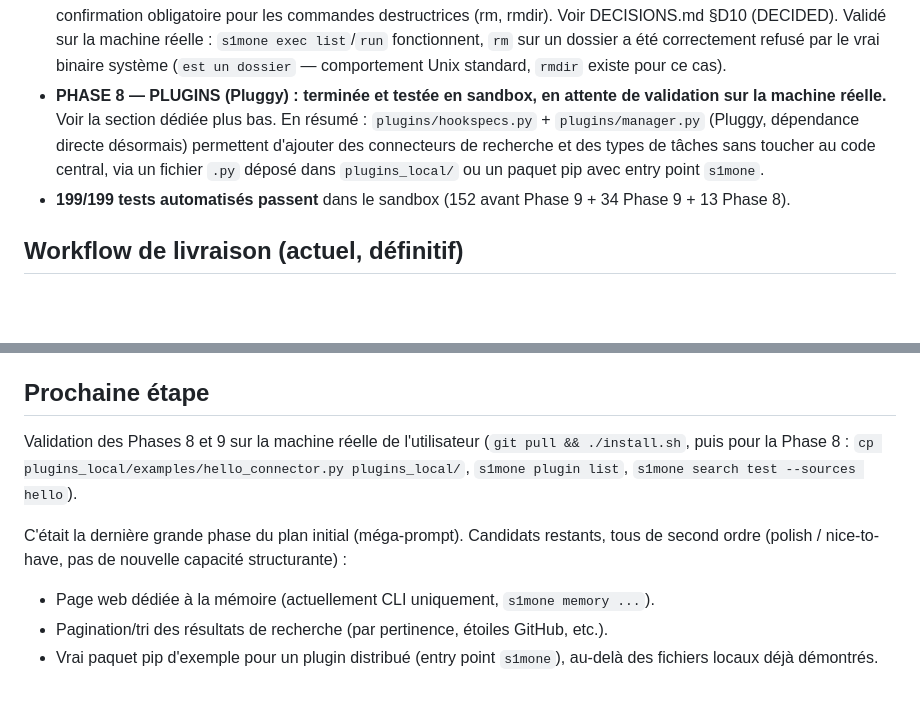
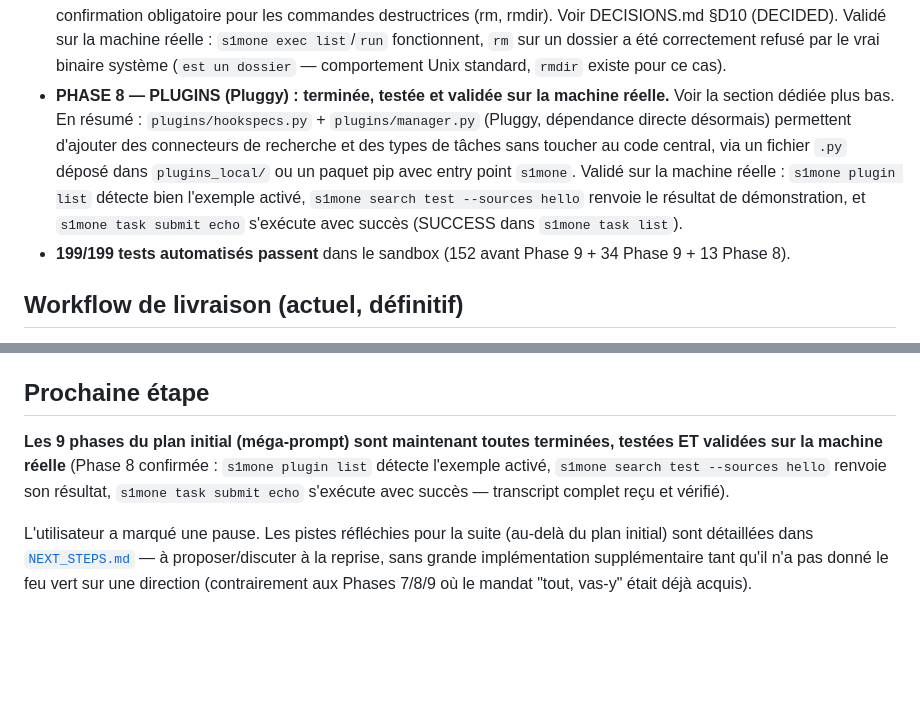
Before and after one commit to mlinux952-code/S1M0NE, a Markdown page: PROJECT_STATE.md, 2 parts joined by grey strips. Rendered like a GitHub page; blank space fills up the shorter version.

```diff
--- a/PROJECT_STATE.md
+++ b/PROJECT_STATE.md
@@ -55,11 +55,14 @@
   machine réelle : `s1mone exec list`/`run` fonctionnent, `rm` sur un dossier a été correctement
   refusé par le vrai binaire système (`est un dossier` — comportement Unix standard, `rmdir`
   existe pour ce cas).
-- **PHASE 8 — PLUGINS (Pluggy) : terminée et testée en sandbox, en attente de validation sur la
-  machine réelle.** Voir la section dédiée plus bas. En résumé : `plugins/hookspecs.py` +
-  `plugins/manager.py` (Pluggy, dépendance directe désormais) permettent d'ajouter des
-  connecteurs de recherche et des types de tâches sans toucher au code central, via un fichier
-  `.py` déposé dans `plugins_local/` ou un paquet pip avec entry point `s1mone`.
+- **PHASE 8 — PLUGINS (Pluggy) : terminée, testée et validée sur la machine réelle.** Voir la
+  section dédiée plus bas. En résumé : `plugins/hookspecs.py` + `plugins/manager.py` (Pluggy,
+  dépendance directe désormais) permettent d'ajouter des connecteurs de recherche et des types
+  de tâches sans toucher au code central, via un fichier `.py` déposé dans `plugins_local/` ou
+  un paquet pip avec entry point `s1mone`. Validé sur la machine réelle : `s1mone plugin list`
+  détecte bien l'exemple activé, `s1mone search test --sources hello` renvoie le résultat de
+  démonstration, et `s1mone task submit echo` s'exécute avec succès (SUCCESS dans
+  `s1mone task list`).
 - **199/199 tests automatisés passent** dans le sandbox (152 avant Phase 9 + 34 Phase 9 + 13
   Phase 8).
 
@@ -204,13 +207,12 @@ fait :
 
 ## Prochaine étape
 
-Validation des Phases 8 et 9 sur la machine réelle de l'utilisateur (`git pull && ./install.sh`,
-puis pour la Phase 8 : `cp plugins_local/examples/hello_connector.py plugins_local/`,
-`s1mone plugin list`, `s1mone search test --sources hello`).
+**Les 9 phases du plan initial (méga-prompt) sont maintenant toutes terminées, testées ET
+validées sur la machine réelle** (Phase 8 confirmée : `s1mone plugin list` détecte l'exemple
+activé, `s1mone search test --sources hello` renvoie son résultat, `s1mone task submit echo`
+s'exécute avec succès — transcript complet reçu et vérifié).
 
-C'était la dernière grande phase du plan initial (méga-prompt). Candidats restants, tous de
-second ordre (polish / nice-to-have, pas de nouvelle capacité structurante) :
-- Page web dédiée à la mémoire (actuellement CLI uniquement, `s1mone memory ...`).
-- Pagination/tri des résultats de recherche (par pertinence, étoiles GitHub, etc.).
-- Vrai paquet pip d'exemple pour un plugin distribué (entry point `s1mone`), au-delà des fichiers
-  locaux déjà démontrés.
+L'utilisateur a marqué une pause. Les pistes réfléchies pour la suite (au-delà du plan initial)
+sont détaillées dans [`NEXT_STEPS.md`](./NEXT_STEPS.md) — à proposer/discuter à la reprise,
+sans grande implémentation supplémentaire tant qu'il n'a pas donné le feu vert sur une direction
+(contrairement aux Phases 7/8/9 où le mandat "tout, vas-y" était déjà acquis).
```
Also changed, not shown: NEXT_STEPS.md (added, +66 -0 lines), README.md (+7 -5 lines).
